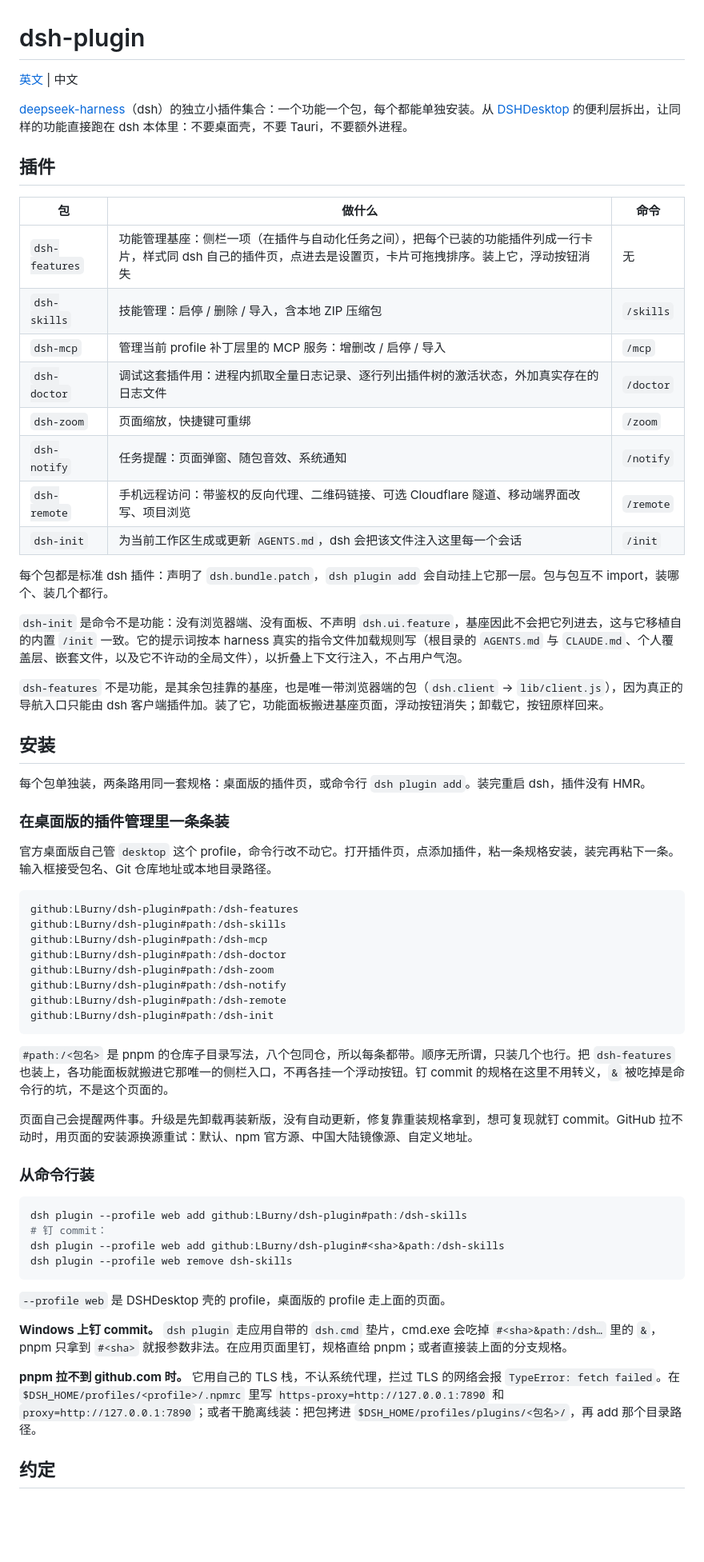
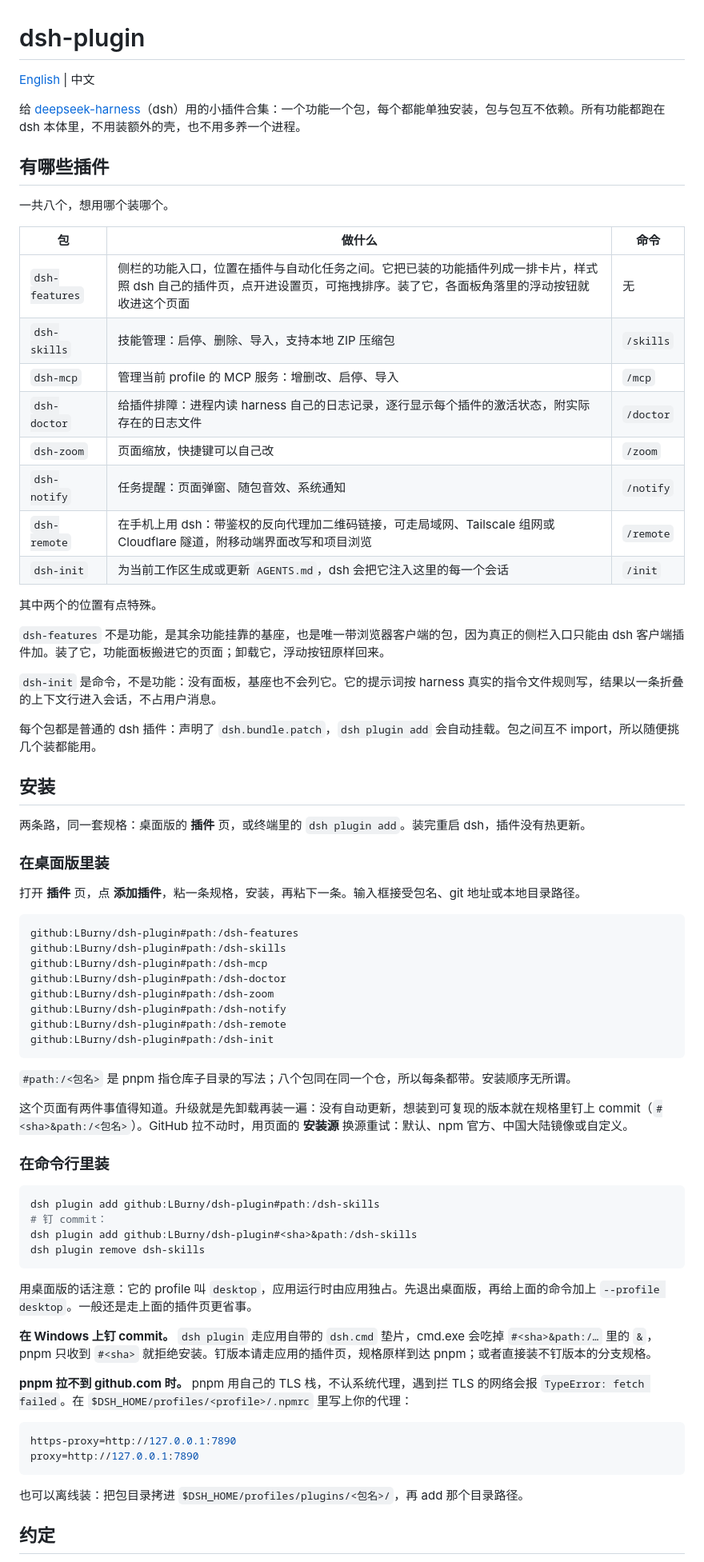
Before and after one commit to LBurny/dsh-plugin, a Markdown page: README.zh.md, the part around one of its changes. Shown at 80% size. Drawn GitHub-style; blank space fills up the shorter version.

````diff
--- a/README.zh.md
+++ b/README.zh.md
@@ -1,35 +1,39 @@
 # dsh-plugin
 
-[英文](README.md) | 中文
+[English](README.md) | 中文
 
-[deepseek-harness](https://github.com/deepseek-ai/deepseek-harness)（dsh）的独立小插件集合：一个功能一个包，每个都能单独安装。从 [DSHDesktop](https://github.com/LBurny/deepseek-harness-desktop) 的便利层拆出，让同样的功能直接跑在 dsh 本体里：不要桌面壳，不要 Tauri，不要额外进程。
+给 [deepseek-harness](https://github.com/deepseek-ai/deepseek-harness)（dsh）用的小插件合集：一个功能一个包，每个都能单独安装，包与包互不依赖。所有功能都跑在 dsh 本体里，不用装额外的壳，也不用多养一个进程。
 
-## 插件
+## 有哪些插件
+
+一共八个，想用哪个装哪个。
 
 | 包 | 做什么 | 命令 |
 | --- | ------ | ---- |
-| `dsh-features` | 功能管理基座：侧栏一项（在插件与自动化任务之间），把每个已装的功能插件列成一行卡片，样式同 dsh 自己的插件页，点进去是设置页，卡片可拖拽排序。装上它，浮动按钮消失 | 无 |
-| `dsh-skills` | 技能管理：启停 / 删除 / 导入，含本地 ZIP 压缩包 | `/skills` |
-| `dsh-mcp` | 管理当前 profile 补丁层里的 MCP 服务：增删改 / 启停 / 导入 | `/mcp` |
-| `dsh-doctor` | 调试这套插件用：进程内抓取全量日志记录、逐行列出插件树的激活状态，外加真实存在的日志文件 | `/doctor` |
-| `dsh-zoom` | 页面缩放，快捷键可重绑 | `/zoom` |
+| `dsh-features` | 侧栏的功能入口，位置在插件与自动化任务之间。它把已装的功能插件列成一排卡片，样式照 dsh 自己的插件页，点开进设置页，可拖拽排序。装了它，各面板角落里的浮动按钮就收进这个页面 | 无 |
+| `dsh-skills` | 技能管理：启停、删除、导入，支持本地 ZIP 压缩包 | `/skills` |
+| `dsh-mcp` | 管理当前 profile 的 MCP 服务：增删改、启停、导入 | `/mcp` |
+| `dsh-doctor` | 给插件排障：进程内读 harness 自己的日志记录，逐行显示每个插件的激活状态，附实际存在的日志文件 | `/doctor` |
+| `dsh-zoom` | 页面缩放，快捷键可以自己改 | `/zoom` |
 | `dsh-notify` | 任务提醒：页面弹窗、随包音效、系统通知 | `/notify` |
-| `dsh-remote` | 手机远程访问：带鉴权的反向代理、二维码链接、可选 Cloudflare 隧道、移动端界面改写、项目浏览 | `/remote` |
-| `dsh-init` | 为当前工作区生成或更新 `AGENTS.md`，dsh 会把该文件注入这里每一个会话 | `/init` |
+| `dsh-remote` | 在手机上用 dsh：带鉴权的反向代理加二维码链接，可走局域网、Tailscale 组网或 Cloudflare 隧道，附移动端界面改写和项目浏览 | `/remote` |
+| `dsh-init` | 为当前工作区生成或更新 `AGENTS.md`，dsh 会把它注入这里的每一个会话 | `/init` |
 
-每个包都是标准 dsh 插件：声明了 `dsh.bundle.patch`，`dsh plugin add` 会自动挂上它那一层。包与包互不 import，装哪个、装几个都行。
+其中两个的位置有点特殊。
 
-`dsh-init` 是命令不是功能：没有浏览器端、没有面板、不声明 `dsh.ui.feature`，基座因此不会把它列进去，这与它移植自的内置 `/init` 一致。它的提示词按本 harness 真实的指令文件加载规则写（根目录的 `AGENTS.md` 与 `CLAUDE.md`、个人覆盖层、嵌套文件，以及它不许动的全局文件），以折叠上下文行注入，不占用户气泡。
+`dsh-features` 不是功能，是其余功能挂靠的基座，也是唯一带浏览器客户端的包，因为真正的侧栏入口只能由 dsh 客户端插件加。装了它，功能面板搬进它的页面；卸载它，浮动按钮原样回来。
 
-`dsh-features` 不是功能，是其余包挂靠的基座，也是唯一带浏览器端的包（`dsh.client` → `lib/client.js`），因为真正的导航入口只能由 dsh 客户端插件加。装了它，功能面板搬进基座页面，浮动按钮消失；卸载它，按钮原样回来。
+`dsh-init` 是命令，不是功能：没有面板，基座也不会列它。它的提示词按 harness 真实的指令文件规则写，结果以一条折叠的上下文行进入会话，不占用户消息。
+
+每个包都是普通的 dsh 插件：声明了 `dsh.bundle.patch`，`dsh plugin add` 会自动挂载。包之间互不 import，所以随便挑几个装都能用。
 
 ## 安装
 
-每个包单独装，两条路用同一套规格：桌面版的插件页，或命令行 `dsh plugin add`。装完重启 dsh，插件没有 HMR。
+两条路，同一套规格：桌面版的 **插件** 页，或终端里的 `dsh plugin add`。装完重启 dsh，插件没有热更新。
 
-### 在桌面版的插件管理里一条条装
+### 在桌面版里装
 
-官方桌面版自己管 `desktop` 这个 profile，命令行改不动它。打开插件页，点添加插件，粘一条规格安装，装完再粘下一条。输入框接受包名、Git 仓库地址或本地目录路径。
+打开 **插件** 页，点 **添加插件**，粘一条规格，安装，再粘下一条。输入框接受包名、git 地址或本地目录路径。
 
 ```text
 github:LBurny/dsh-plugin#path:/dsh-features
@@ -42,24 +46,31 @@ github:LBurny/dsh-plugin#path:/dsh-remote
 github:LBurny/dsh-plugin#path:/dsh-init
 ```
 
-`#path:/<包名>` 是 pnpm 的仓库子目录写法，八个包同仓，所以每条都带。顺序无所谓，只装几个也行。把 `dsh-features` 也装上，各功能面板就搬进它那唯一的侧栏入口，不再各挂一个浮动按钮。钉 commit 的规格在这里不用转义，`&` 被吃掉是命令行的坑，不是这个页面的。
+`#path:/<包名>` 是 pnpm 指仓库子目录的写法；八个包同在同一个仓，所以每条都带。安装顺序无所谓。
 
-页面自己会提醒两件事。升级是先卸载再装新版，没有自动更新，修复靠重装规格拿到，想可复现就钉 commit。GitHub 拉不动时，用页面的安装源换源重试：默认、npm 官方源、中国大陆镜像源、自定义地址。
+这个页面有两件事值得知道。升级就是先卸载再装一遍：没有自动更新，想装到可复现的版本就在规格里钉上 commit（`#<sha>&path:/<包名>`）。GitHub 拉不动时，用页面的 **安装源** 换源重试：默认、npm 官方、中国大陆镜像或自定义。
 
-### 从命令行装
+### 在命令行里装
 
 ```bash
-dsh plugin --profile web add github:LBurny/dsh-plugin#path:/dsh-skills
+dsh plugin add github:LBurny/dsh-plugin#path:/dsh-skills
 # 钉 commit：
-dsh plugin --profile web add github:LBurny/dsh-plugin#<sha>&path:/dsh-skills
-dsh plugin --profile web remove dsh-skills
+dsh plugin add github:LBurny/dsh-plugin#<sha>&path:/dsh-skills
+dsh plugin remove dsh-skills
 ```
 
-`--profile web` 是 DSHDesktop 壳的 profile，桌面版的 profile 走上面的页面。
+用桌面版的话注意：它的 profile 叫 `desktop`，应用运行时由应用独占。先退出桌面版，再给上面的命令加上 `--profile desktop`。一般还是走上面的插件页更省事。
 
-**Windows 上钉 commit。** `dsh plugin` 走应用自带的 `dsh.cmd` 垫片，cmd.exe 会吃掉 `#<sha>&path:/dsh…` 里的 `&`，pnpm 只拿到 `#<sha>` 就报参数非法。在应用页面里钉，规格直给 pnpm；或者直接装上面的分支规格。
+**在 Windows 上钉 commit。** `dsh plugin` 走应用自带的 `dsh.cmd` 垫片，cmd.exe 会吃掉 `#<sha>&path:/…` 里的 `&`，pnpm 只收到 `#<sha>` 就拒绝安装。钉版本请走应用的插件页，规格原样到达 pnpm；或者直接装不钉版本的分支规格。
 
-**pnpm 拉不到 github.com 时。** 它用自己的 TLS 栈，不认系统代理，拦过 TLS 的网络会报 `TypeError: fetch failed`。在 `$DSH_HOME/profiles/<profile>/.npmrc` 里写 `https-proxy=http://127.0.0.1:7890` 和 `proxy=http://127.0.0.1:7890`；或者干脆离线装：把包拷进 `$DSH_HOME/profiles/plugins/<包名>/`，再 add 那个目录路径。
+**pnpm 拉不到 github.com 时。** pnpm 用自己的 TLS 栈，不认系统代理，遇到拦 TLS 的网络会报 `TypeError: fetch failed`。在 `$DSH_HOME/profiles/<profile>/.npmrc` 里写上你的代理：
+
+```ini
+https-proxy=http://127.0.0.1:7890
+proxy=http://127.0.0.1:7890
+```
+
+也可以离线装：把包目录拷进 `$DSH_HOME/profiles/plugins/<包名>/`，再 add 那个目录路径。
 
 ## 约定
 
````
Also changed, not shown: other parts of README.zh.md (+23 -21 lines), README.md (+57 -82 lines).
